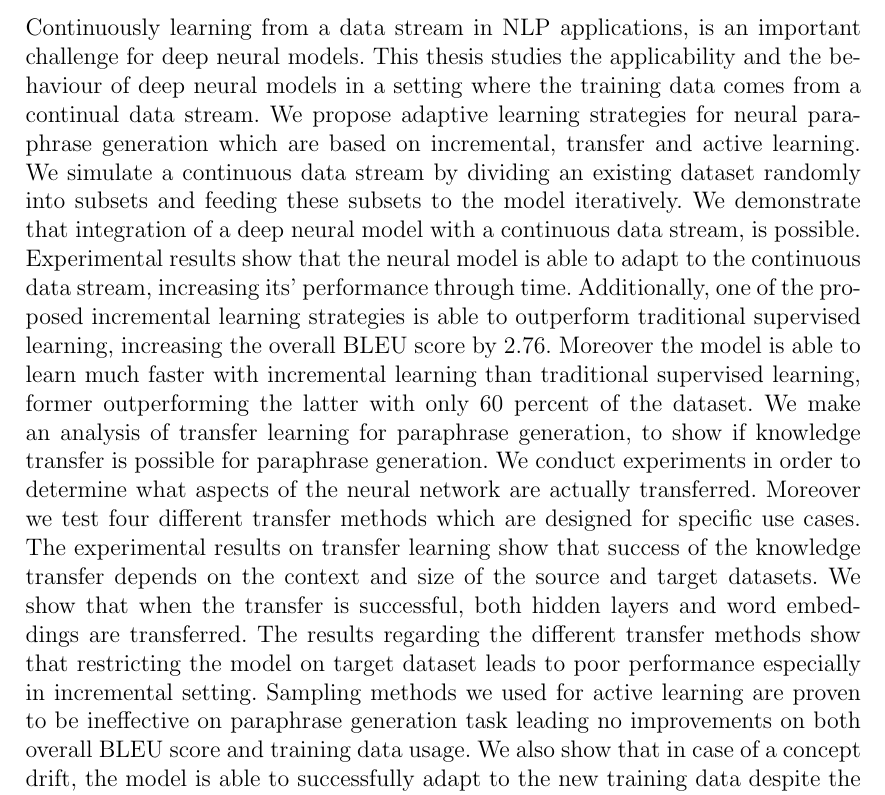
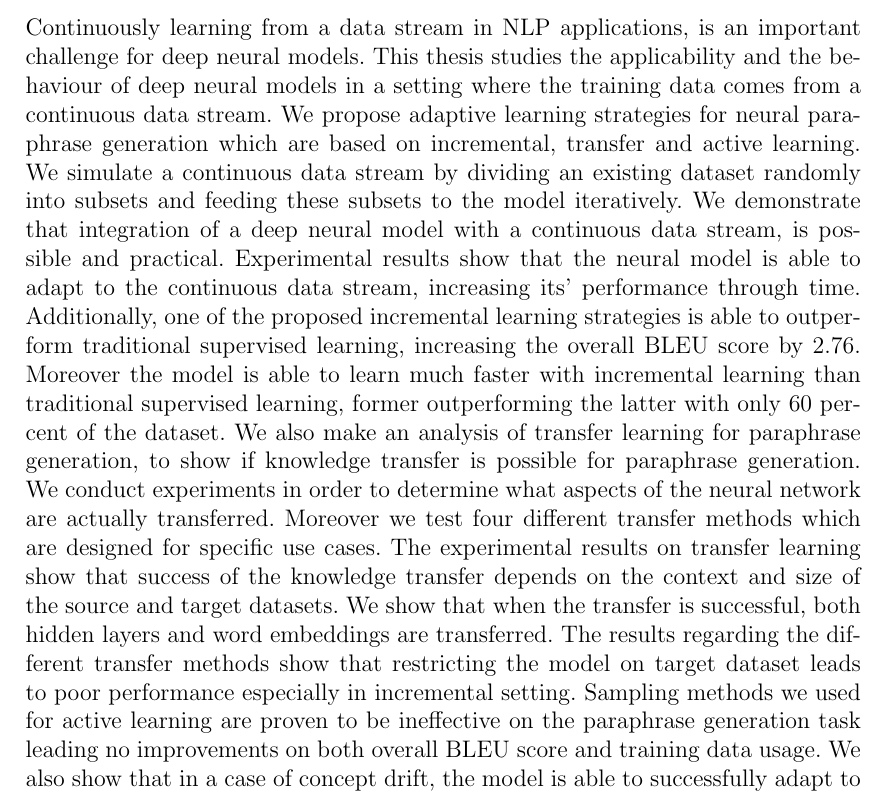
Before and after one commit to craghack55/neural-adaptive-paraphrase-generation, a LaTeX thesis (proposal/thesis.tex): part of page 3 of 61, cut so that both start at the same text. Compiled offline with pdfLaTeX.

Commit message:
finalized

```diff
--- a/proposal/thesis.tex
+++ b/proposal/thesis.tex
@@ -255,7 +255,7 @@
 % Abstract:
 \section*{Abstract}\label{sec:abstract}
 
-Continuously learning from a data stream in NLP applications, is an important challenge for deep neural models. This thesis studies the applicability and the behaviour of deep neural models in a setting where the training data comes from a continual data stream. We propose adaptive learning strategies for neural paraphrase generation which are based on incremental, transfer and active learning. We simulate a continuous data stream by dividing an existing dataset randomly into subsets and feeding these subsets to the model iteratively. We demonstrate that integration of a deep neural model with a continuous data stream, is possible. Experimental results show that the neural model is able to adapt to the continuous data stream, increasing its' performance through time. Additionally, one of the proposed incremental learning strategies is able to outperform traditional supervised learning, increasing the overall BLEU score by 2.76. Moreover the model is able to learn much faster with incremental learning than traditional supervised learning, former outperforming the latter with only 60 percent of the dataset. We make an analysis of transfer learning for paraphrase generation, to show if knowledge transfer is possible for paraphrase generation. We conduct experiments in order to determine what aspects of the neural network are actually transferred. Moreover we test four different transfer methods which are designed for specific use cases. The experimental results on transfer learning show that success of the knowledge transfer depends on the context and size of the source and target datasets. We show that when the transfer is successful, both hidden layers and word embeddings are transferred. The results regarding the different transfer methods show that restricting the model on target dataset leads to poor performance especially in incremental setting. Sampling methods we used for active learning are proven to be ineffective on paraphrase generation task leading no improvements on both overall BLEU score and training data usage. We also show that in case of a concept drift, the model is able to successfully adapt to the new training data despite the fact that it is previously trained on a different dataset.
+Continuously learning from a data stream in NLP applications, is an important challenge for deep neural models. This thesis studies the applicability and the behaviour of deep neural models in a setting where the training data comes from a continuous data stream. We propose adaptive learning strategies for neural paraphrase generation which are based on incremental, transfer and active learning. We simulate a continuous data stream by dividing an existing dataset randomly into subsets and feeding these subsets to the model iteratively. We demonstrate that integration of a deep neural model with a continuous data stream, is possible and practical. Experimental results show that the neural model is able to adapt to the continuous data stream, increasing its' performance through time. Additionally, one of the proposed incremental learning strategies is able to outperform traditional supervised learning, increasing the overall BLEU score by 2.76. Moreover the model is able to learn much faster with incremental learning than traditional supervised learning, former outperforming the latter with only 60 percent of the dataset. We also make an analysis of transfer learning for paraphrase generation, to show if knowledge transfer is possible for paraphrase generation. We conduct experiments in order to determine what aspects of the neural network are actually transferred. Moreover we test four different transfer methods which are designed for specific use cases. The experimental results on transfer learning show that success of the knowledge transfer depends on the context and size of the source and target datasets. We show that when the transfer is successful, both hidden layers and word embeddings are transferred. The results regarding the different transfer methods show that restricting the model on target dataset leads to poor performance especially in incremental setting. Sampling methods we used for active learning are proven to be ineffective on the paraphrase generation task leading no improvements on both overall BLEU score and training data usage. We also show that in a case of concept drift, the model is able to successfully adapt to the new training data despite the fact that it is previously trained on a different dataset.
 
 
 %\fancyhead[LE,RO]{\it Abstract}
```
Also changed, not shown: proposal/src/hil.pdf, proposal/thesis.pdf, 2 other files.
